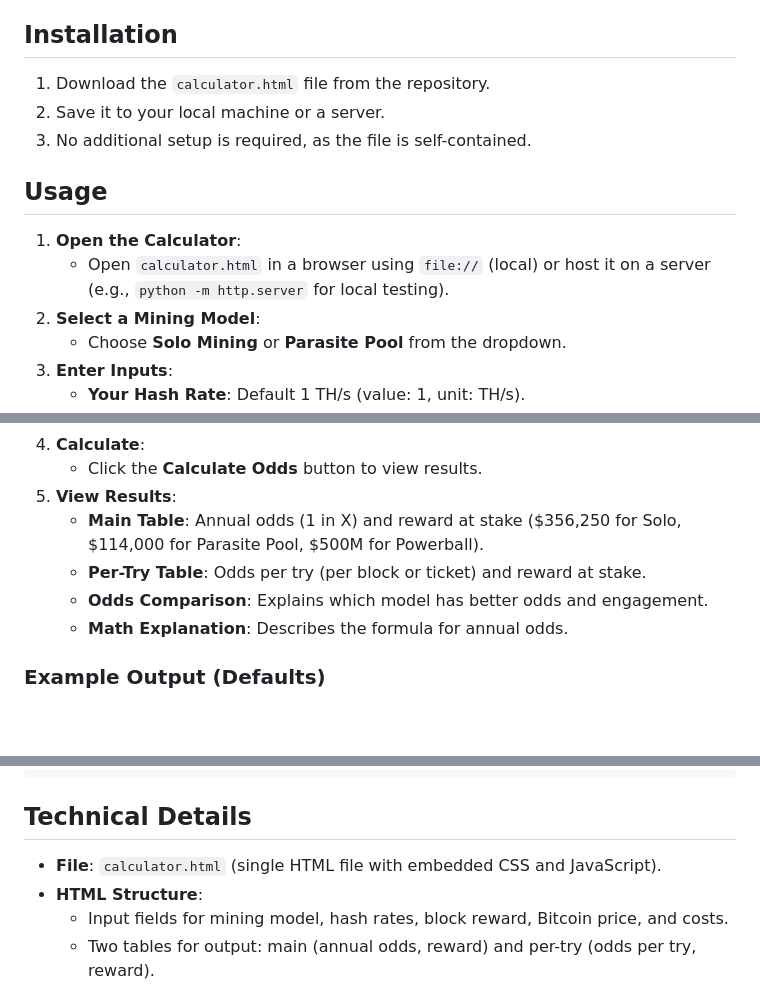
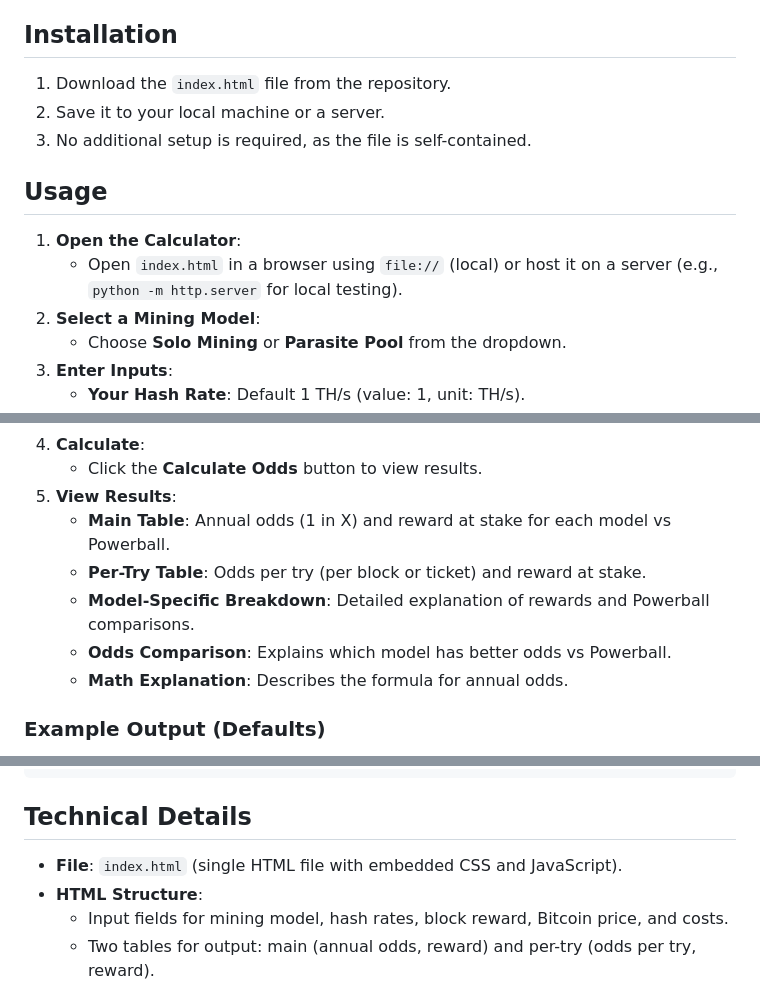
Before and after one commit to realjuangalt/lottery-mining-calculator, a Markdown page: readme.md, 3 parts joined by grey strips. GitHub-like rendering; blank space fills up the shorter version.

Commit message:
Update README to reflect current calculator features
- Fixed file references (index.html instead of calculator.html)
- Updated network hash rate to 944 EH/s
- Added Model-Specific Breakdown section description
- Updated Parasite Pool math description to include Big Win and Small Reward
- Corrected technical details to match current implementation

````diff
--- a/readme.md
+++ b/readme.md
@@ -21,13 +21,13 @@ The **Bitcoin Lottery Mining vs. Powerball Calculator** is a web-based tool that
 - No external dependencies; the calculator is a standalone HTML file with embedded CSS and JavaScript.
 
 ## Installation
-1. Download the `calculator.html` file from the repository.
+1. Download the `index.html` file from the repository.
 2. Save it to your local machine or a server.
 3. No additional setup is required, as the file is self-contained.
 
 ## Usage
 1. **Open the Calculator**:
-   - Open `calculator.html` in a browser using `file://` (local) or host it on a server (e.g., `python -m http.server` for local testing).
+   - Open `index.html` in a browser using `file://` (local) or host it on a server (e.g., `python -m http.server` for local testing).
 2. **Select a Mining Model**:
    - Choose **Solo Mining** or **Parasite Pool** from the dropdown.
 3. **Enter Inputs**:
@@ -41,9 +41,10 @@ The **Bitcoin Lottery Mining vs. Powerball Calculator** is a web-based tool that
 4. **Calculate**:
    - Click the **Calculate Odds** button to view results.
 5. **View Results**:
-   - **Main Table**: Annual odds (1 in X) and reward at stake ($356,250 for Solo, $114,000 for Parasite Pool, $500M for Powerball).
+   - **Main Table**: Annual odds (1 in X) and reward at stake for each model vs Powerball.
    - **Per-Try Table**: Odds per try (per block or ticket) and reward at stake.
-   - **Odds Comparison**: Explains which model has better odds and engagement.
+   - **Model-Specific Breakdown**: Detailed explanation of rewards and Powerball comparisons.
+   - **Odds Comparison**: Explains which model has better odds vs Powerball.
    - **Math Explanation**: Describes the formula for annual odds.
 
 ### Example Output (Defaults)
@@ -64,7 +65,7 @@ Annual Odds Calculation: The annual odds represent the probability of winning a
 ```
 
 ## Technical Details
-- **File**: `calculator.html` (single HTML file with embedded CSS and JavaScript).
+- **File**: `index.html` (single HTML file with embedded CSS and JavaScript).
 - **HTML Structure**:
   - Input fields for mining model, hash rates, block reward, Bitcoin price, and costs.
   - Two tables for output: main (annual odds, reward) and per-try (odds per try, reward).
````
Also changed, not shown: other parts of readme.md (+1 -1 lines).
